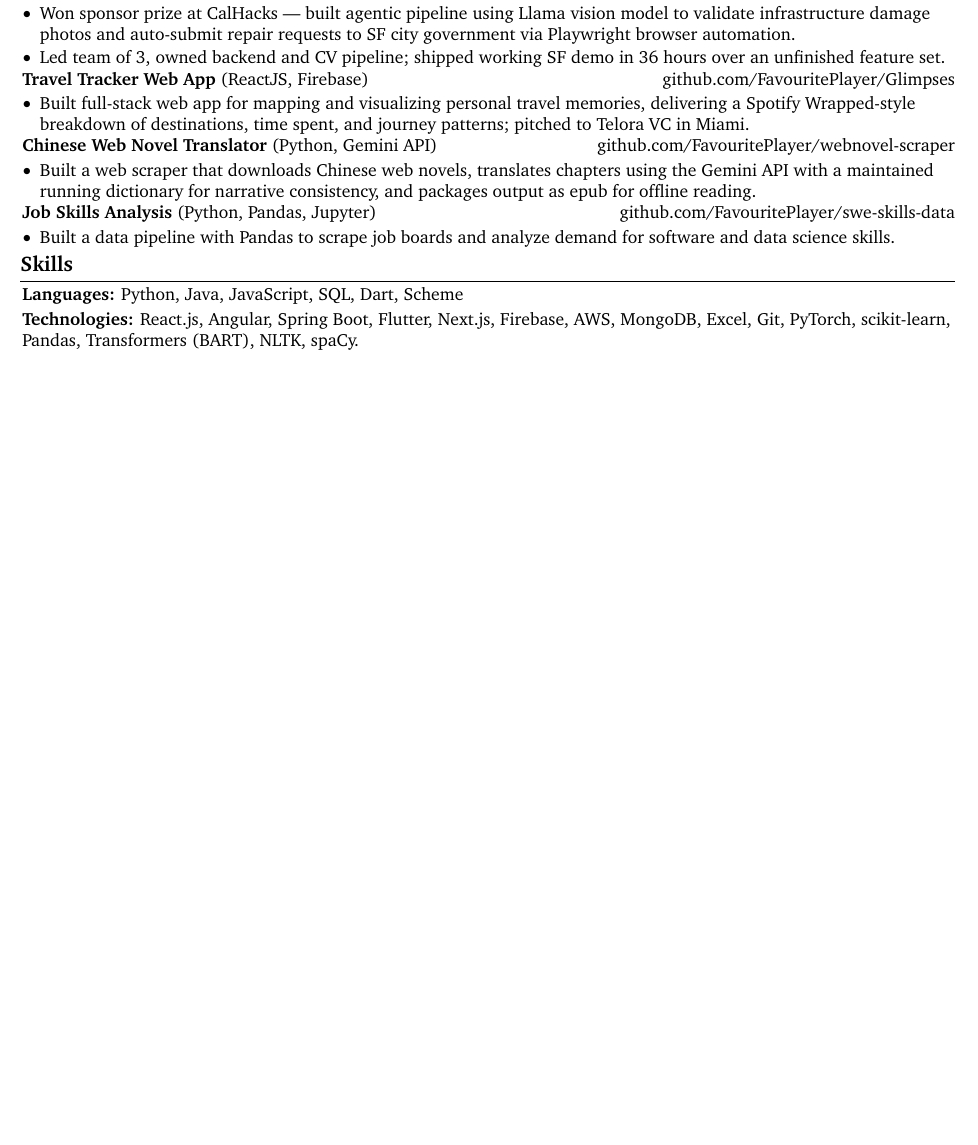
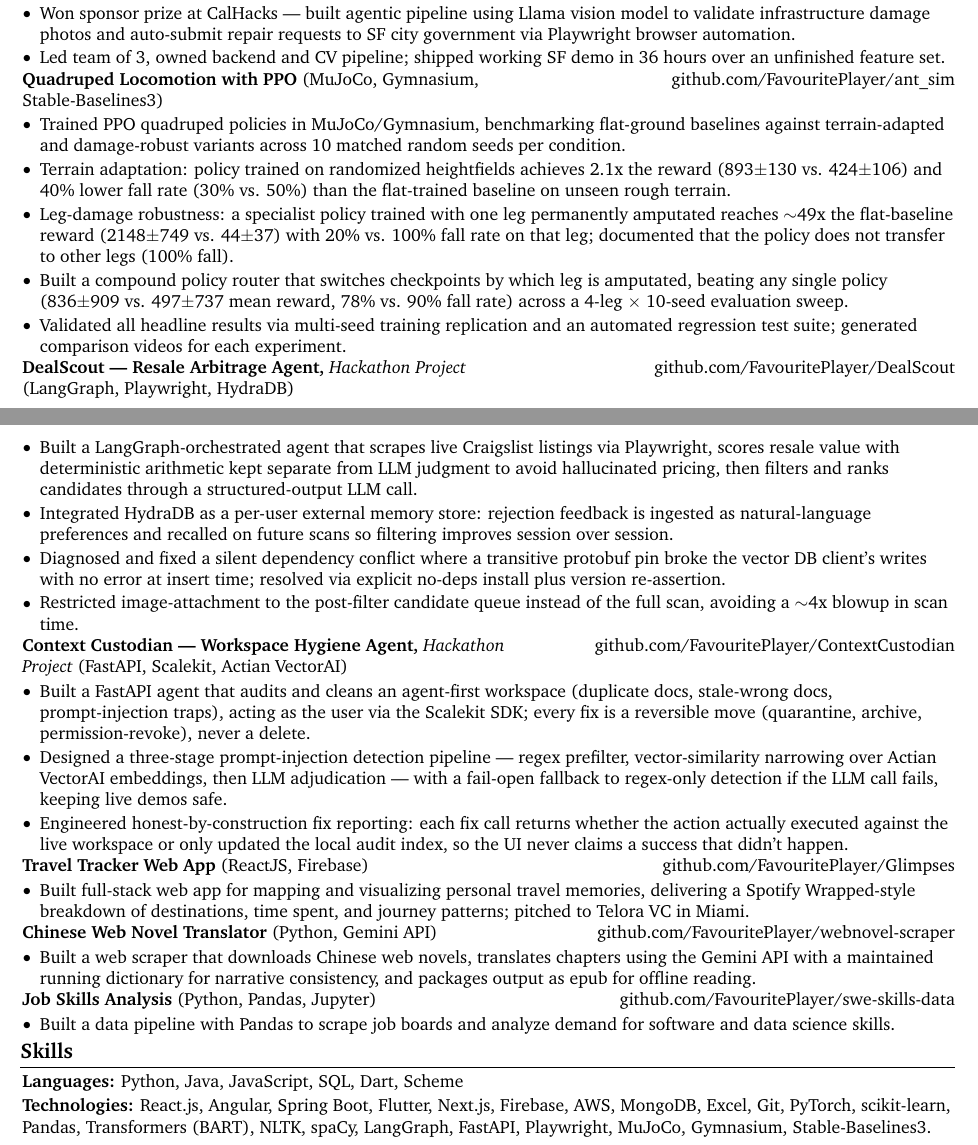
Before and after one commit to FavouritePlayer/resume, a LaTeX CV (resume_master.tex): part of the page before the commit and two parts of pages 1 and 2 of 2 after it, the two joined at a grey line, cut so that both start at the same text, the shorter picture padded with empty space. Compiled offline with pdfLaTeX.

Commit message:
Add ant_sim, DealScout, ContextCustodian to master; propagate ant_sim to mle.tex and DealScout/ContextCustodian to swe.tex (cut weakest existing projects to fit one page)

```diff
--- a/resume_master.tex
+++ b/resume_master.tex
@@ -294,6 +294,54 @@
         \end{onecolentry}
 
         \begin{extendedtwocolentry}{
+            \href{https://github.com/FavouritePlayer/ant_sim}{github.com/FavouritePlayer/ant\_sim}
+        }
+            \textbf{Quadruped Locomotion with PPO} (MuJoCo, Gymnasium, Stable-Baselines3)
+        \end{extendedtwocolentry}
+
+        \vspace{0.07 cm}
+        \begin{onecolentry}
+            \begin{highlights}
+                \item Trained PPO quadruped policies in MuJoCo/Gymnasium, benchmarking flat-ground baselines against terrain-adapted and damage-robust variants across 10 matched random seeds per condition.
+                \item Terrain adaptation: policy trained on randomized heightfields achieves 2.1x the reward (893$\pm$130 vs. 424$\pm$106) and 40\% lower fall rate (30\% vs. 50\%) than the flat-trained baseline on unseen rough terrain.
+                \item Leg-damage robustness: a specialist policy trained with one leg permanently amputated reaches $\sim$49x the flat-baseline reward (2148$\pm$749 vs. 44$\pm$37) with 20\% vs. 100\% fall rate on that leg; documented that the policy does not transfer to other legs (100\% fall).
+                \item Built a compound policy router that switches checkpoints by which leg is amputated, beating any single policy (836$\pm$909 vs. 497$\pm$737 mean reward, 78\% vs. 90\% fall rate) across a 4-leg $\times$ 10-seed evaluation sweep.
+                \item Validated all headline results via multi-seed training replication and an automated regression test suite; generated comparison videos for each experiment.
+            \end{highlights}
+        \end{onecolentry}
+
+        \begin{extendedtwocolentry}{
+            \href{https://github.com/FavouritePlayer/DealScout}{github.com/FavouritePlayer/DealScout}
+        }
+            \textbf{DealScout — Resale Arbitrage Agent,} \textit{Hackathon Project} (LangGraph, Playwright, HydraDB)
+        \end{extendedtwocolentry}
+
+        \vspace{0.07 cm}
+        \begin{onecolentry}
+            \begin{highlights}
+                \item Built a LangGraph-orchestrated agent that scrapes live Craigslist listings via Playwright, scores resale value with deterministic arithmetic kept separate from LLM judgment to avoid hallucinated pricing, then filters and ranks candidates through a structured-output LLM call.
+                \item Integrated HydraDB as a per-user external memory store: rejection feedback is ingested as natural-language preferences and recalled on future scans so filtering improves session over session.
+                \item Diagnosed and fixed a silent dependency conflict where a transitive protobuf pin broke the vector DB client's writes with no error at insert time; resolved via explicit no-deps install plus version re-assertion.
+                \item Restricted image-attachment to the post-filter candidate queue instead of the full scan, avoiding a $\sim$4x blowup in scan time.
+            \end{highlights}
+        \end{onecolentry}
+
+        \begin{extendedtwocolentry}{
+            \href{https://github.com/FavouritePlayer/ContextCustodian}{github.com/FavouritePlayer/ContextCustodian}
+        }
+            \textbf{Context Custodian — Workspace Hygiene Agent,} \textit{Hackathon Project} (FastAPI, Scalekit, Actian VectorAI)
+        \end{extendedtwocolentry}
+
+        \vspace{0.07 cm}
+        \begin{onecolentry}
+            \begin{highlights}
+                \item Built a FastAPI agent that audits and cleans an agent-first workspace (duplicate docs, stale-wrong docs, prompt-injection traps), acting as the user via the Scalekit SDK; every fix is a reversible move (quarantine, archive, permission-revoke), never a delete.
+                \item Designed a three-stage prompt-injection detection pipeline — regex prefilter, vector-similarity narrowing over Actian VectorAI embeddings, then LLM adjudication — with a fail-open fallback to regex-only detection if the LLM call fails, keeping live demos safe.
+                \item Engineered honest-by-construction fix reporting: each fix call returns whether the action actually executed against the live workspace or only updated the local audit index, so the UI never claims a success that didn't happen.
+            \end{highlights}
+        \end{onecolentry}
+
+        \begin{extendedtwocolentry}{
             \href{https://github.com/FavouritePlayer/Glimpses}{github.com/FavouritePlayer/Glimpses}
         }
             \textbf{Travel Tracker Web App} (ReactJS, Firebase)
@@ -340,7 +388,7 @@
         \vspace{0.07 cm}
 
         \begin{onecolentry}
-            \textbf{Technologies:} React.js, Angular, Spring Boot, Flutter, Next.js, Firebase, AWS, MongoDB, Excel, Git, PyTorch, scikit-learn, Pandas, Transformers (BART), NLTK, spaCy.
+            \textbf{Technologies:} React.js, Angular, Spring Boot, Flutter, Next.js, Firebase, AWS, MongoDB, Excel, Git, PyTorch, scikit-learn, Pandas, Transformers (BART), NLTK, spaCy, LangGraph, FastAPI, Playwright, MuJoCo, Gymnasium, Stable-Baselines3.
         \end{onecolentry}
 
 \end{document}
```
Also changed, not shown: resume_mle.tex (+6 -4 lines), resume_swe.tex (+19 -4 lines), resume_mle.pdf, resume_swe.pdf.
